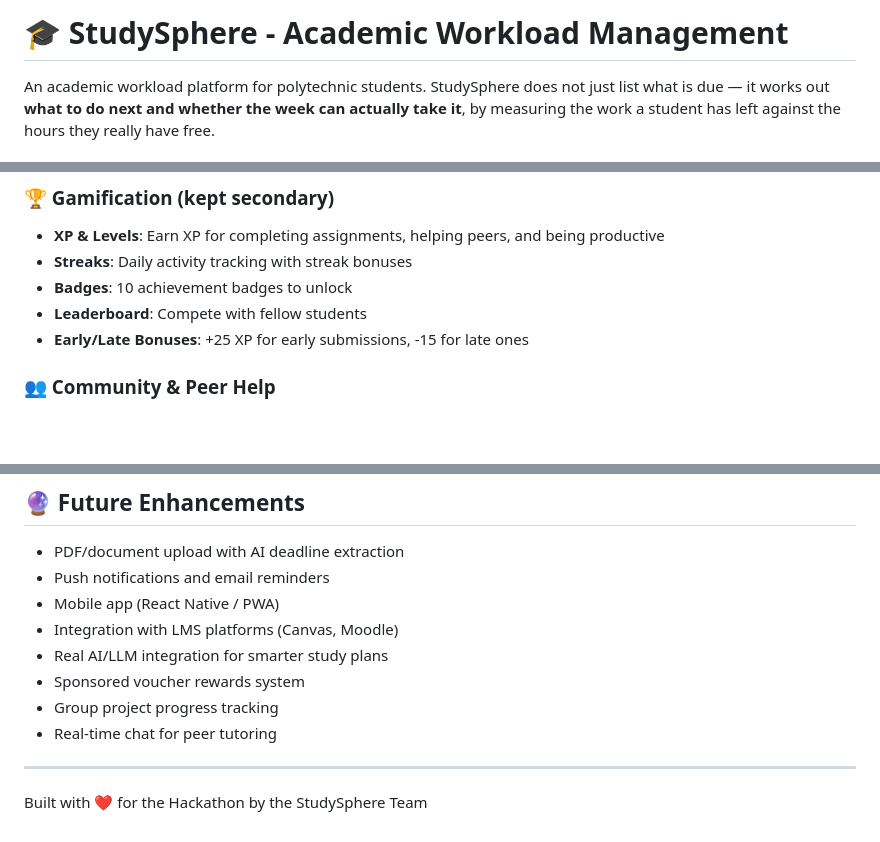
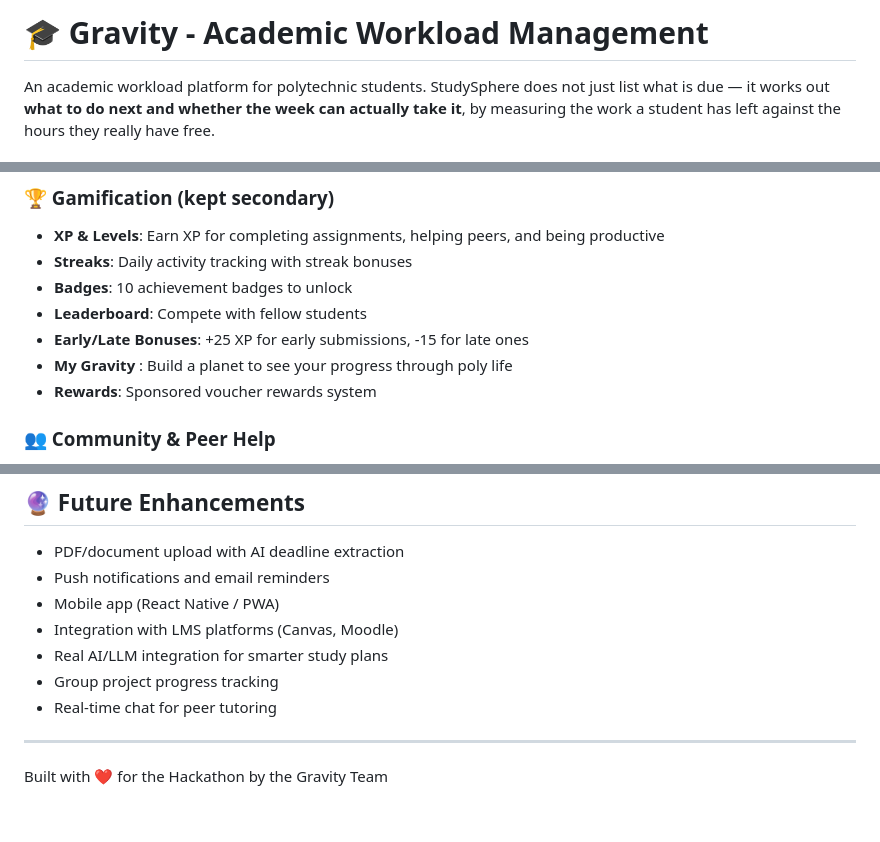
Before and after one commit to yashvi-shah/NYPxAWS-Hackathon, a Markdown page: README.md, 3 parts joined by grey strips. Rendered like a GitHub page; blank space fills up the shorter version.

```diff
--- a/README.md
+++ b/README.md
@@ -1,4 +1,4 @@
-# 🎓 StudySphere - Academic Workload Management
+# 🎓 Gravity - Academic Workload Management
 
 An academic workload platform for polytechnic students. StudySphere does not just list what
 is due — it works out **what to do next and whether the week can actually take it**, by
@@ -50,6 +50,8 @@ measuring the work a student has left against the hours they really have free.
 - **Badges**: 10 achievement badges to unlock
 - **Leaderboard**: Compete with fellow students
 - **Early/Late Bonuses**: +25 XP for early submissions, -15 for late ones
+- **My Gravity** : Build a planet to see your progress through poly life
+- **Rewards**: Sponsored voucher rewards system
 
 ### 👥 Community & Peer Help
 - **Help Requests**: Ask for academic or practical help (soldering, CAD, 3D printing)
@@ -216,10 +218,9 @@ StudySphere aims to become an **all-in-one academic operating system** that help
 - Mobile app (React Native / PWA)
 - Integration with LMS platforms (Canvas, Moodle)
 - Real AI/LLM integration for smarter study plans
-- Sponsored voucher rewards system
 - Group project progress tracking
 - Real-time chat for peer tutoring
 
 ---
 
-Built with ❤️ for the Hackathon by the StudySphere Team
+Built with ❤️ for the Hackathon by the Gravity Team
```
